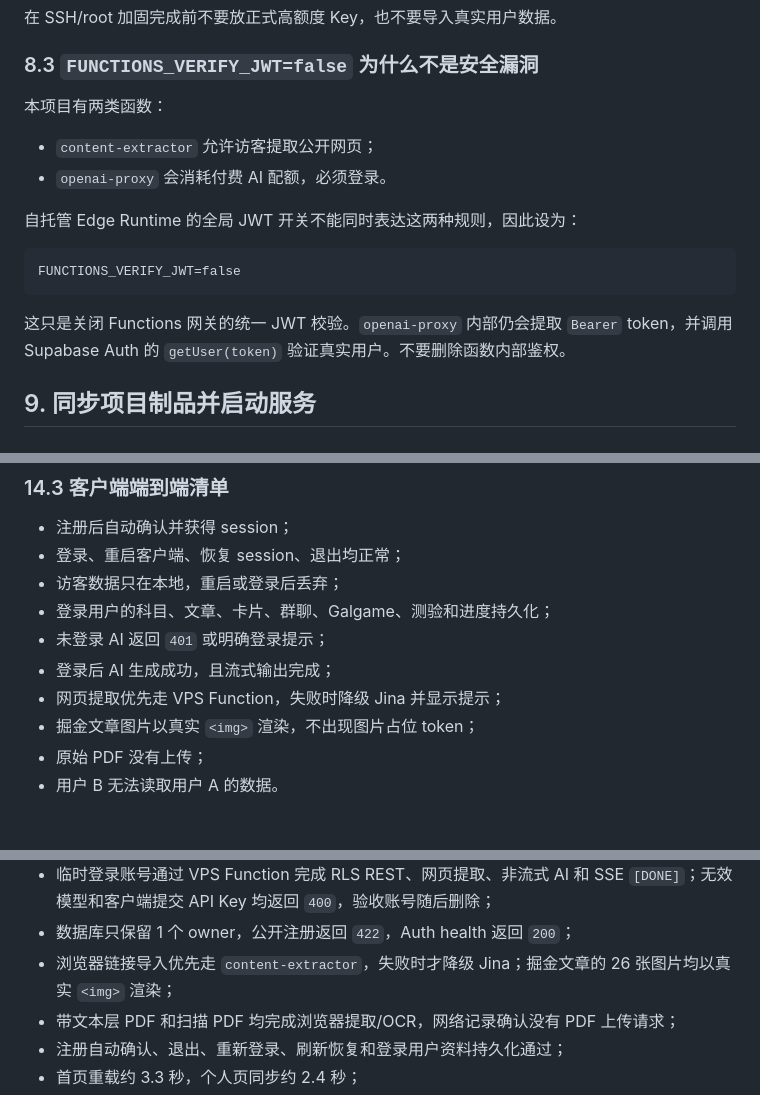
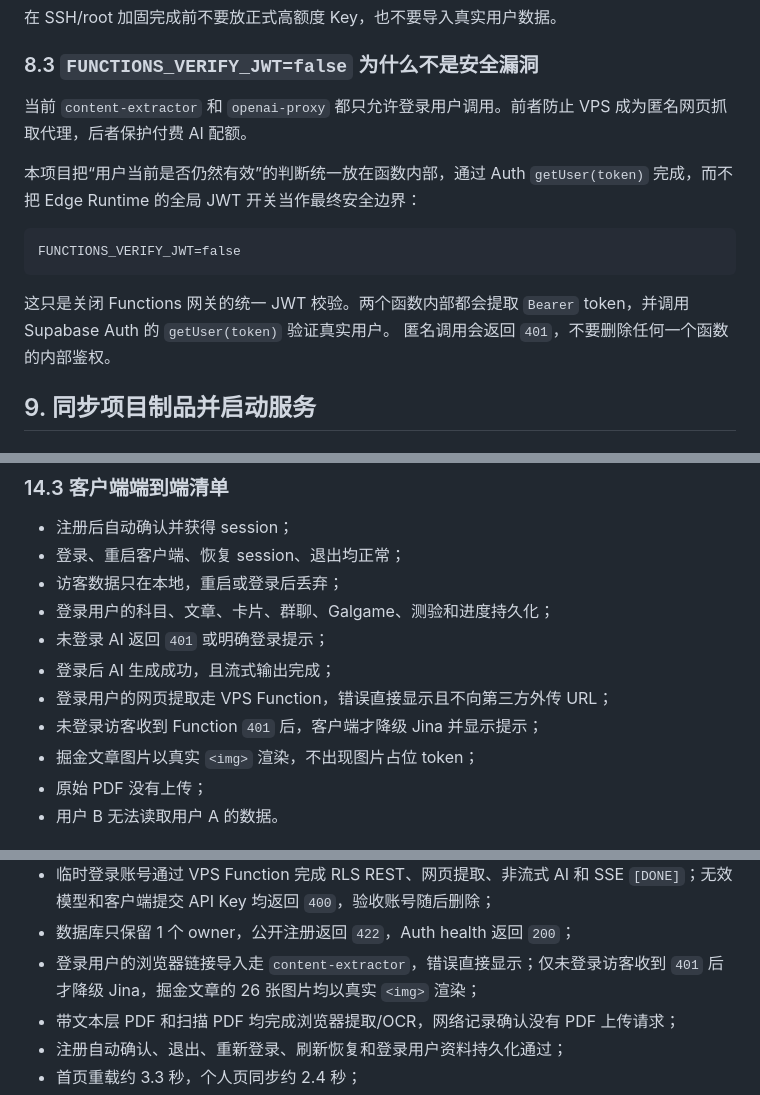
Before and after one commit to sumaliqinghua/fragmentstudy, a Markdown page: Docs/Supabase自托管搭建与Unity接入实战.md, 3 parts joined by grey strips. Rendered like a GitHub page.

Commit message:
Keep extractor guidance aligned with its privacy boundary
The operator guide now states that both Functions require a live user and that third-party fallback is restricted to the unauthenticated guest 401 path.

Constraint: Guest imports may remain usable without turning the VPS into an anonymous fetch proxy.

Rejected: Describe all extractor failures as fallback candidates | hides first-party outages and overstates URL disclosure.

Confidence: high

Scope-risk: narrow

Directive: Update the guide whenever authentication or fallback routing changes.

Tested: 31 Node tests, documentation consistency search, git diff check.

Not-tested: Markdown rendering in a dedicated documentation site.

````diff
--- a/Docs/Supabase自托管搭建与Unity接入实战.md
+++ b/Docs/Supabase自托管搭建与Unity接入实战.md
@@ -478,18 +478,19 @@ nano .env
 
 ### 8.3 `FUNCTIONS_VERIFY_JWT=false` 为什么不是安全漏洞
 
-本项目有两类函数：
+当前 `content-extractor` 和 `openai-proxy` 都只允许登录用户调用。前者防止
+VPS 成为匿名网页抓取代理，后者保护付费 AI 配额。
 
-- `content-extractor` 允许访客提取公开网页；
-- `openai-proxy` 会消耗付费 AI 配额，必须登录。
-
-自托管 Edge Runtime 的全局 JWT 开关不能同时表达这两种规则，因此设为：
+本项目把“用户当前是否仍然有效”的判断统一放在函数内部，通过 Auth
+`getUser(token)` 完成，而不把 Edge Runtime 的全局 JWT 开关当作最终安全边界：
 
 ```dotenv
 FUNCTIONS_VERIFY_JWT=false
 ```
 
-这只是关闭 Functions 网关的统一 JWT 校验。`openai-proxy` 内部仍会提取 `Bearer` token，并调用 Supabase Auth 的 `getUser(token)` 验证真实用户。不要删除函数内部鉴权。
+这只是关闭 Functions 网关的统一 JWT 校验。两个函数内部都会提取
+`Bearer` token，并调用 Supabase Auth 的 `getUser(token)` 验证真实用户。
+匿名调用会返回 `401`，不要删除任何一个函数的内部鉴权。
 
 ## 9. 同步项目制品并启动服务
 
@@ -1011,7 +1012,8 @@ extractor status=200 response_bytes=9288
 - 登录用户的科目、文章、卡片、群聊、Galgame、测验和进度持久化；
 - 未登录 AI 返回 `401` 或明确登录提示；
 - 登录后 AI 生成成功，且流式输出完成；
-- 网页提取优先走 VPS Function，失败时降级 Jina 并显示提示；
+- 登录用户的网页提取走 VPS Function，错误直接显示且不向第三方外传 URL；
+- 未登录访客收到 Function `401` 后，客户端才降级 Jina 并显示提示；
 - 掘金文章图片以真实 `<img>` 渲染，不出现图片占位 token；
 - 原始 PDF 没有上传；
 - 用户 B 无法读取用户 A 的数据。
@@ -1333,7 +1335,7 @@ Cloudflare、删除 Tailscale、Storage、Realtime、原始 PDF 上传和 RAG
 - 匿名 `openai-proxy` 和 `content-extractor` 均返回 `401`；
 - 临时登录账号通过 VPS Function 完成 RLS REST、网页提取、非流式 AI 和 SSE `[DONE]`；无效模型和客户端提交 API Key 均返回 `400`，验收账号随后删除；
 - 数据库只保留 1 个 owner，公开注册返回 `422`，Auth health 返回 `200`；
-- 浏览器链接导入优先走 `content-extractor`，失败时才降级 Jina；掘金文章的 26 张图片均以真实 `<img>` 渲染；
+- 登录用户的浏览器链接导入走 `content-extractor`，错误直接显示；仅未登录访客收到 `401` 后才降级 Jina，掘金文章的 26 张图片均以真实 `<img>` 渲染；
 - 带文本层 PDF 和扫描 PDF 均完成浏览器提取/OCR，网络记录确认没有 PDF 上传请求；
 - 注册自动确认、退出、重新登录、刷新恢复和登录用户资料持久化通过；
 - 首页重载约 3.3 秒，个人页同步约 2.4 秒；
````
Also changed, not shown: infra/supabase/README.md (+2 -2 lines).
